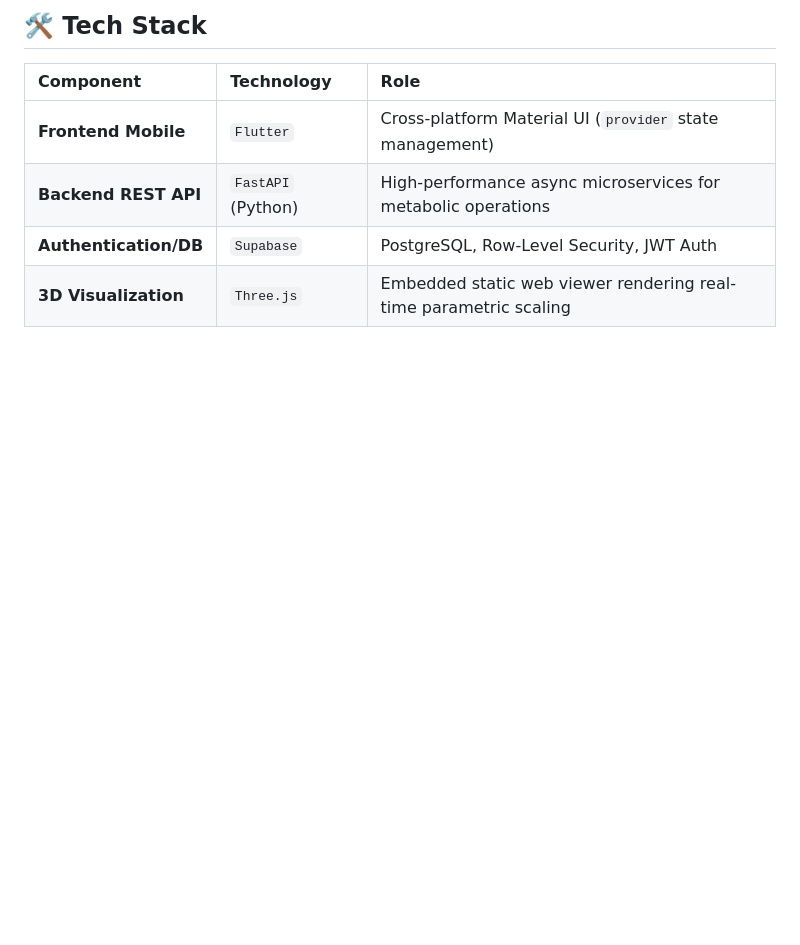
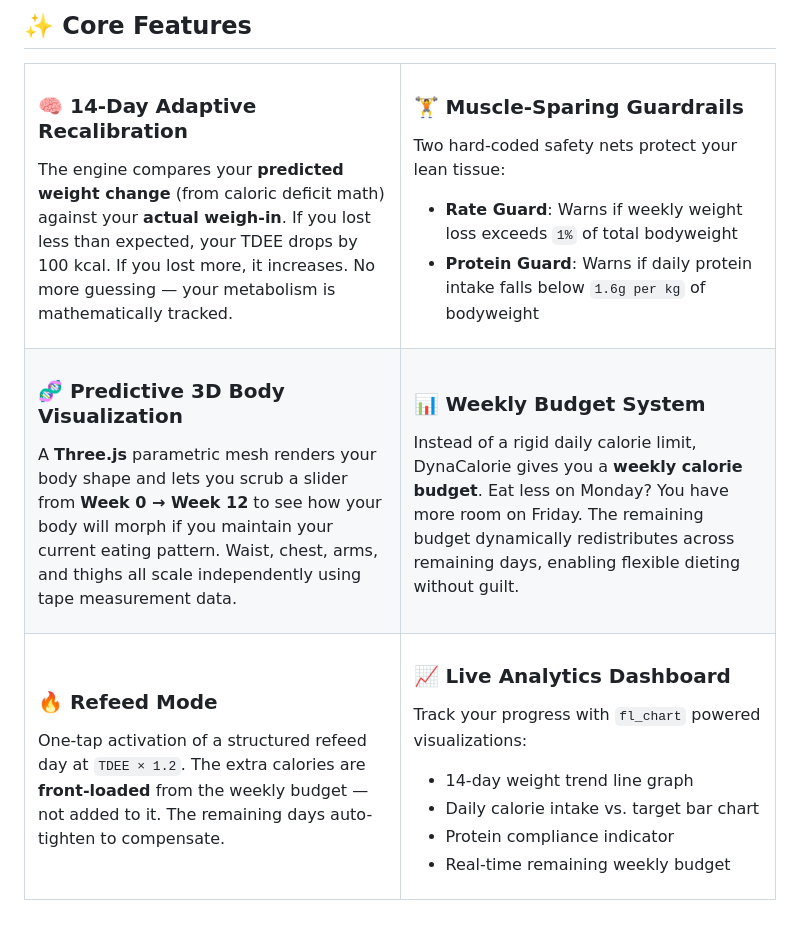
Before and after one commit to vishva2410/Dyna-Calorie, a Markdown page: README.md, the part around one of its changes. Rendered like a GitHub page; blank space fills up the shorter version.

```diff
--- a/README.md
+++ b/README.md
@@ -52,11 +107,52 @@ Every request to the FastAPI server is fortified using a `Depends(get_current_us
 
 <br/>
 
-## 🛠 Tech Stack
+## ✨ Core Features
 
-| Component | Technology | Role |
-| :--- | :--- | :--- |
-| **Frontend Mobile** | `Flutter` | Cross-platform Material UI (`provider` state management) |
-| **Backend REST API** | `FastAPI` (Python) | High-performance async microservices for metabolic operations |
-| **Authentication/DB** | `Supabase` | PostgreSQL, Row-Level Security, JWT Auth |
-| **3D Visualization** | `Three.js` | Embedded static web viewer rendering real-time parametric scaling |
+<table>
+<tr>
+<td width="50%">
+
+### 🧠 14-Day Adaptive Recalibration
+The engine compares your **predicted weight change** (from caloric deficit math) against your **actual weigh-in**. If you lost less than expected, your TDEE drops by 100 kcal. If you lost more, it increases. No more guessing — your metabolism is mathematically tracked.
+
+</td>
+<td width="50%">
+
+### 🏋️ Muscle-Sparing Guardrails
+Two hard-coded safety nets protect your lean tissue:
+- **Rate Guard**: Warns if weekly weight loss exceeds `1%` of total bodyweight
+- **Protein Guard**: Warns if daily protein intake falls below `1.6g per kg` of bodyweight
+
+</td>
+</tr>
+<tr>
+<td>
+
+### 🧬 Predictive 3D Body Visualization
+A **Three.js** parametric mesh renders your body shape and lets you scrub a slider from **Week 0 → Week 12** to see how your body will morph if you maintain your current eating pattern. Waist, chest, arms, and thighs all scale independently using tape measurement data.
+
+</td>
+<td>
+
+### 📊 Weekly Budget System
+Instead of a rigid daily calorie limit, DynaCalorie gives you a **weekly calorie budget**. Eat less on Monday? You have more room on Friday. The remaining budget dynamically redistributes across remaining days, enabling flexible dieting without guilt.
+
+</td>
+</tr>
+<tr>
+<td>
+
+### 🔥 Refeed Mode
+One-tap activation of a structured refeed day at `TDEE × 1.2`. The extra calories are **front-loaded** from the weekly budget — not added to it. The remaining days auto-tighten to compensate.
+
+</td>
+<td>
+
+### 📈 Live Analytics Dashboard
+Track your progress with `fl_chart` powered visualizations:
+- 14-day weight trend line graph
+- Daily calorie intake vs. target bar chart
+- Protein compliance indicator
+- Real-time remaining weekly budget
+
```
Also changed, not shown: other parts of README.md (+201 -49 lines), docs/images/dynacalorie_logo.png (added), docs/images/hero_banner.png (deleted).
